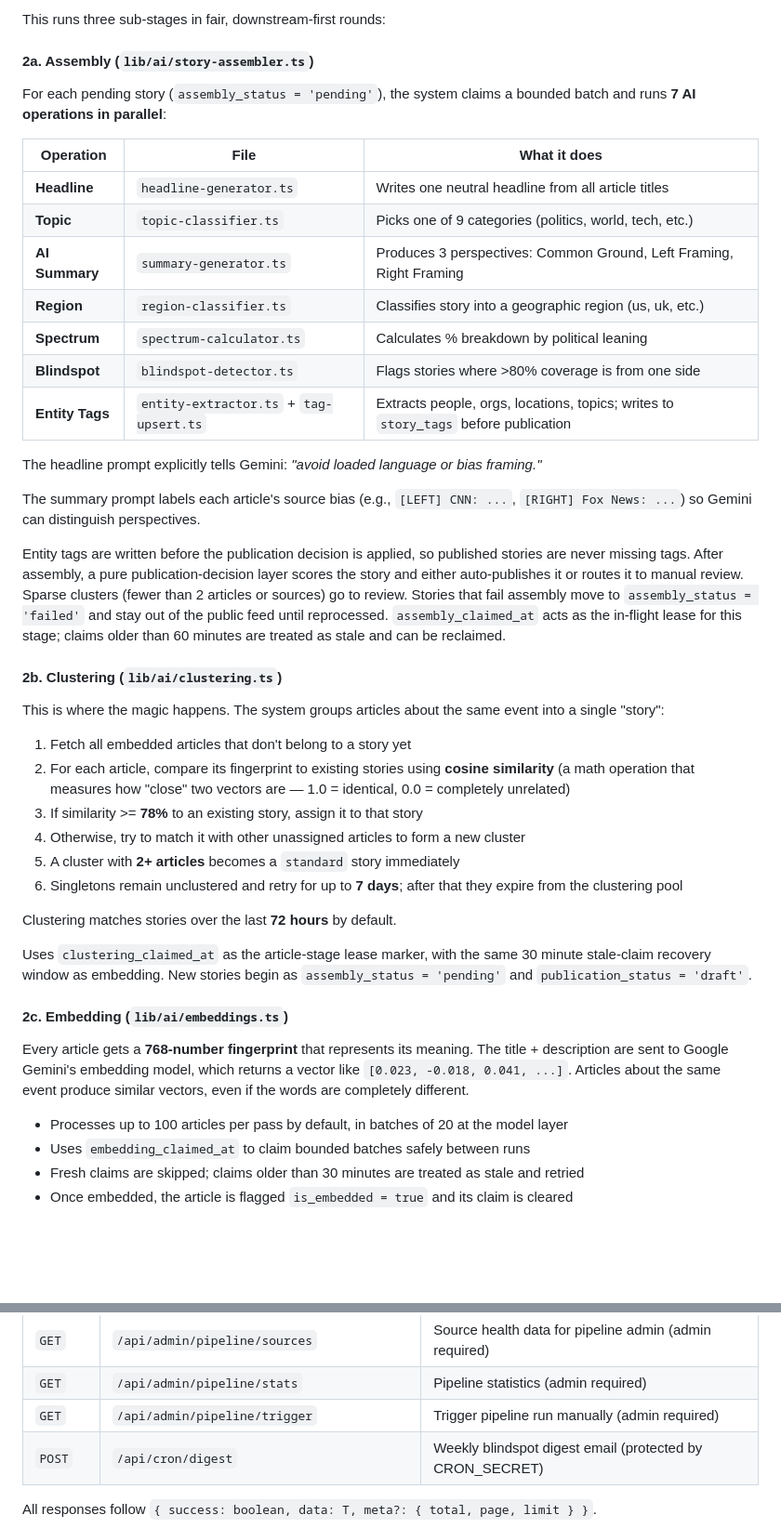
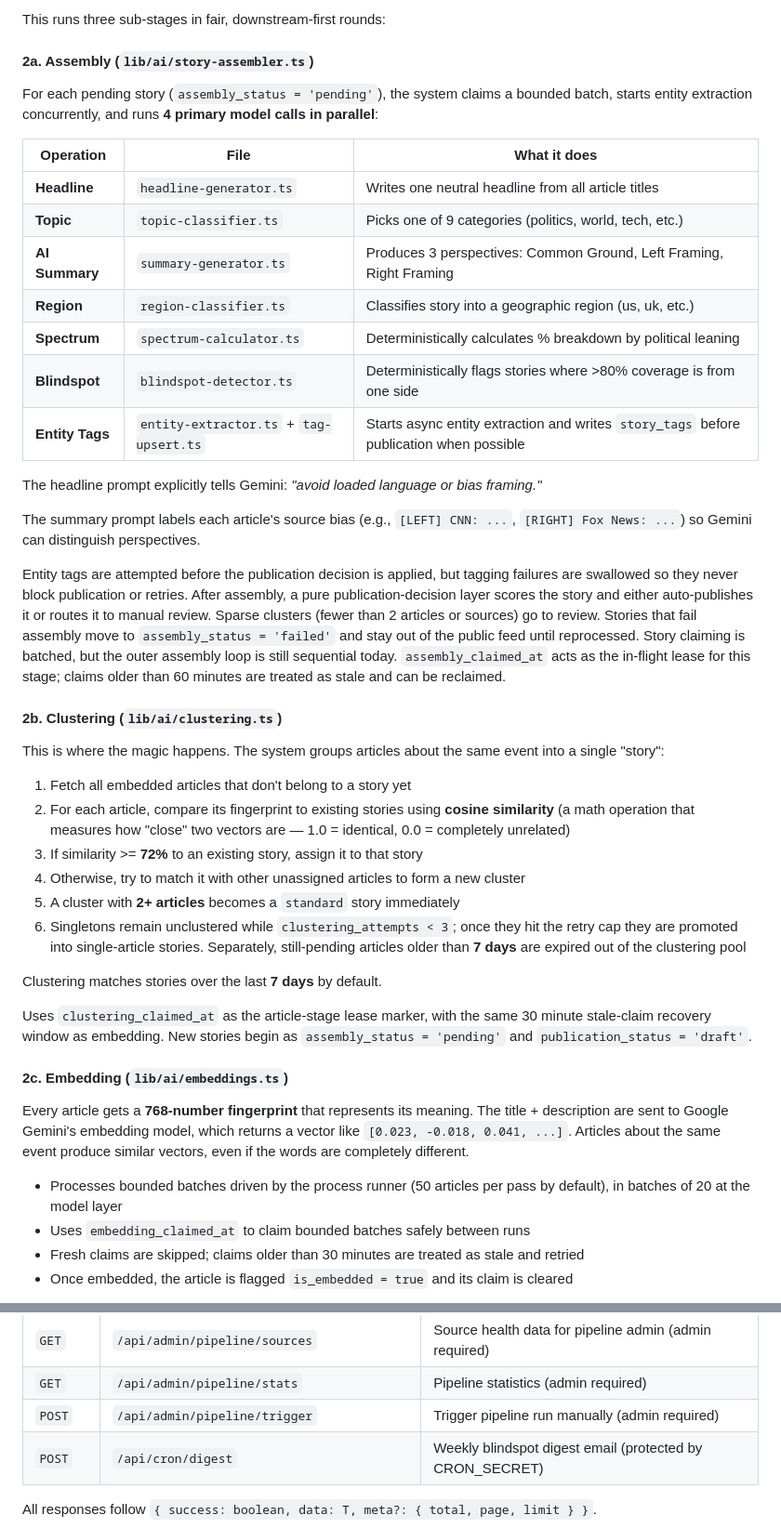
Before and after one commit to DingLi156516/newsapp, a Markdown page: docs/architecture.md, 2 parts joined by grey strips. Shown at 93% size. GitHub-like rendering; blank space fills up the shorter version.

```diff
--- a/docs/architecture.md
+++ b/docs/architecture.md
@@ -70,7 +70,7 @@ This runs three sub-stages in fair, downstream-first rounds:
 
 #### 2a. Assembly (`lib/ai/story-assembler.ts`)
 
-For each pending story (`assembly_status = 'pending'`), the system claims a bounded batch and runs **7 AI operations in parallel**:
+For each pending story (`assembly_status = 'pending'`), the system claims a bounded batch, starts entity extraction concurrently, and runs **4 primary model calls in parallel**:
 
 | Operation | File | What it does |
 |-----------|------|-------------|
@@ -78,15 +78,15 @@ For each pending story (`assembly_status = 'pending'`), the system claims a boun
 | **Topic** | `topic-classifier.ts` | Picks one of 9 categories (politics, world, tech, etc.) |
 | **AI Summary** | `summary-generator.ts` | Produces 3 perspectives: Common Ground, Left Framing, Right Framing |
 | **Region** | `region-classifier.ts` | Classifies story into a geographic region (us, uk, etc.) |
-| **Spectrum** | `spectrum-calculator.ts` | Calculates % breakdown by political leaning |
-| **Blindspot** | `blindspot-detector.ts` | Flags stories where >80% coverage is from one side |
-| **Entity Tags** | `entity-extractor.ts` + `tag-upsert.ts` | Extracts people, orgs, locations, topics; writes to `story_tags` before publication |
+| **Spectrum** | `spectrum-calculator.ts` | Deterministically calculates % breakdown by political leaning |
+| **Blindspot** | `blindspot-detector.ts` | Deterministically flags stories where >80% coverage is from one side |
+| **Entity Tags** | `entity-extractor.ts` + `tag-upsert.ts` | Starts async entity extraction and writes `story_tags` before publication when possible |
 
 The headline prompt explicitly tells Gemini: *"avoid loaded language or bias framing."*
 
 The summary prompt labels each article's source bias (e.g., `[LEFT] CNN: ...`, `[RIGHT] Fox News: ...`) so Gemini can distinguish perspectives.
 
-Entity tags are written before the publication decision is applied, so published stories are never missing tags. After assembly, a pure publication-decision layer scores the story and either auto-publishes it or routes it to manual review. Sparse clusters (fewer than 2 articles or sources) go to review. Stories that fail assembly move to `assembly_status = 'failed'` and stay out of the public feed until reprocessed.
+Entity tags are attempted before the publication decision is applied, but tagging failures are swallowed so they never block publication or retries. After assembly, a pure publication-decision layer scores the story and either auto-publishes it or routes it to manual review. Sparse clusters (fewer than 2 articles or sources) go to review. Stories that fail assembly move to `assembly_status = 'failed'` and stay out of the public feed until reprocessed. Story claiming is batched, but the outer assembly loop is still sequential today.
 `assembly_claimed_at` acts as the in-flight lease for this stage; claims older than 60 minutes are treated as stale and can be reclaimed.
 
 #### 2b. Clustering (`lib/ai/clustering.ts`)
@@ -95,12 +95,12 @@ This is where the magic happens. The system groups articles about the same event
 
 1. Fetch all embedded articles that don't belong to a story yet
 2. For each article, compare its fingerprint to existing stories using **cosine similarity** (a math operation that measures how "close" two vectors are — 1.0 = identical, 0.0 = completely unrelated)
-3. If similarity >= **78%** to an existing story, assign it to that story
+3. If similarity >= **72%** to an existing story, assign it to that story
 4. Otherwise, try to match it with other unassigned articles to form a new cluster
 5. A cluster with **2+ articles** becomes a `standard` story immediately
-6. Singletons remain unclustered and retry for up to **7 days**; after that they expire from the clustering pool
+6. Singletons remain unclustered while `clustering_attempts < 3`; once they hit the retry cap they are promoted into single-article stories. Separately, still-pending articles older than **7 days** are expired out of the clustering pool
 
-Clustering matches stories over the last **72 hours** by default.
+Clustering matches stories over the last **7 days** by default.
 
 Uses `clustering_claimed_at` as the article-stage lease marker, with the same 30 minute stale-claim recovery window as embedding.
 New stories begin as `assembly_status = 'pending'` and `publication_status = 'draft'`.
@@ -109,7 +109,7 @@ New stories begin as `assembly_status = 'pending'` and `publication_status = 'dr
 
 Every article gets a **768-number fingerprint** that represents its meaning. The title + description are sent to Google Gemini's embedding model, which returns a vector like `[0.023, -0.018, 0.041, ...]`. Articles about the same event produce similar vectors, even if the words are completely different.
 
-- Processes up to 100 articles per pass by default, in batches of 20 at the model layer
+- Processes bounded batches driven by the process runner (50 articles per pass by default), in batches of 20 at the model layer
 - Uses `embedding_claimed_at` to claim bounded batches safely between runs
 - Fresh claims are skipped; claims older than 30 minutes are treated as stale and retried
 - Once embedded, the article is flagged `is_embedded = true` and its claim is cleared
@@ -322,7 +322,7 @@ lib/hooks/       — SWR data-fetching hooks + auth hooks + utilities (23 files)
 | `GET` | `/api/admin/pipeline` | Pipeline dashboard overview (admin required) |
 | `GET` | `/api/admin/pipeline/sources` | Source health data for pipeline admin (admin required) |
 | `GET` | `/api/admin/pipeline/stats` | Pipeline statistics (admin required) |
-| `GET` | `/api/admin/pipeline/trigger` | Trigger pipeline run manually (admin required) |
+| `POST` | `/api/admin/pipeline/trigger` | Trigger pipeline run manually (admin required) |
 | `POST` | `/api/cron/digest` | Weekly blindspot digest email (protected by CRON_SECRET) |
 All responses follow `{ success: boolean, data: T, meta?: { total, page, limit } }`.
 
```
Also changed, not shown: docs/operations.md (+18 -2 lines), docs/pipeline.md (+25 -11 lines).
